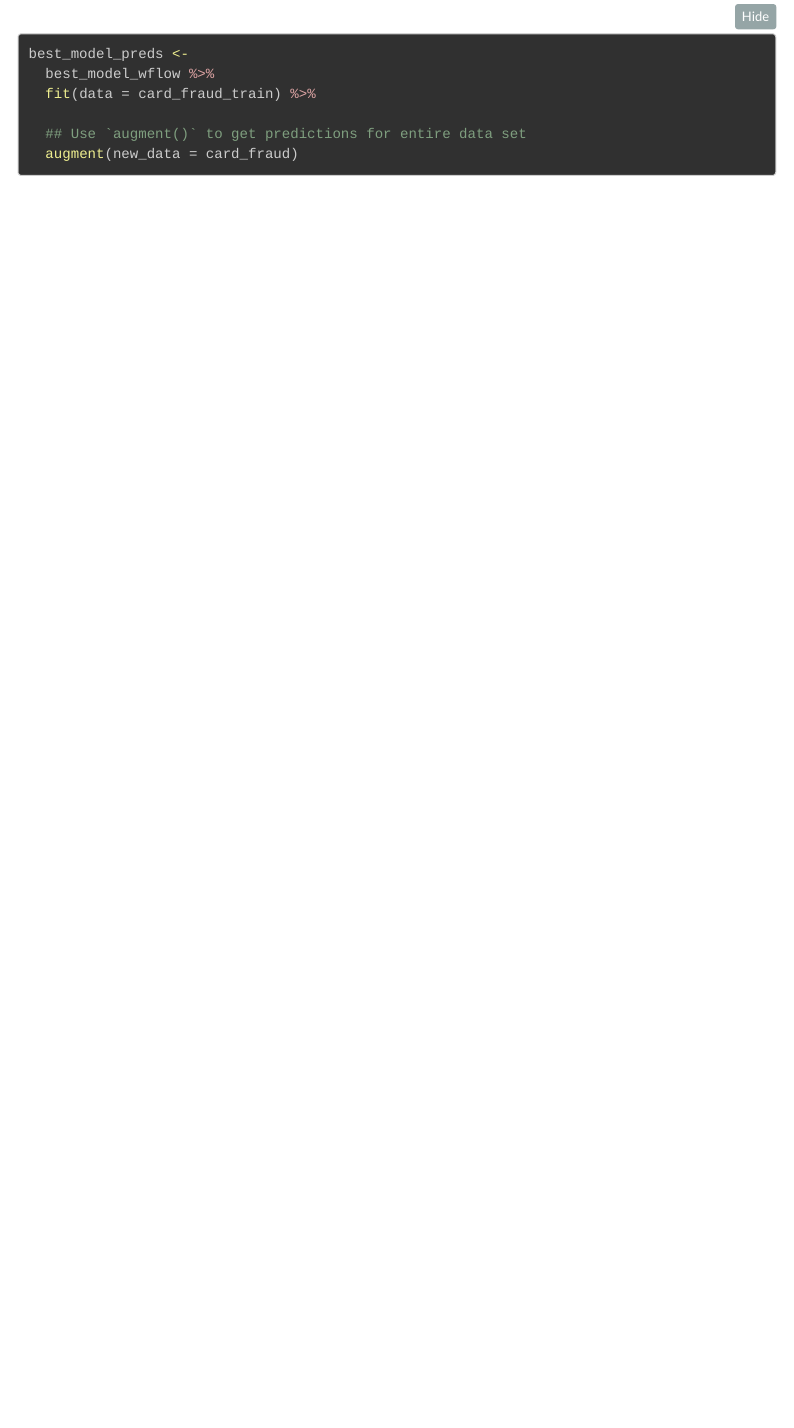
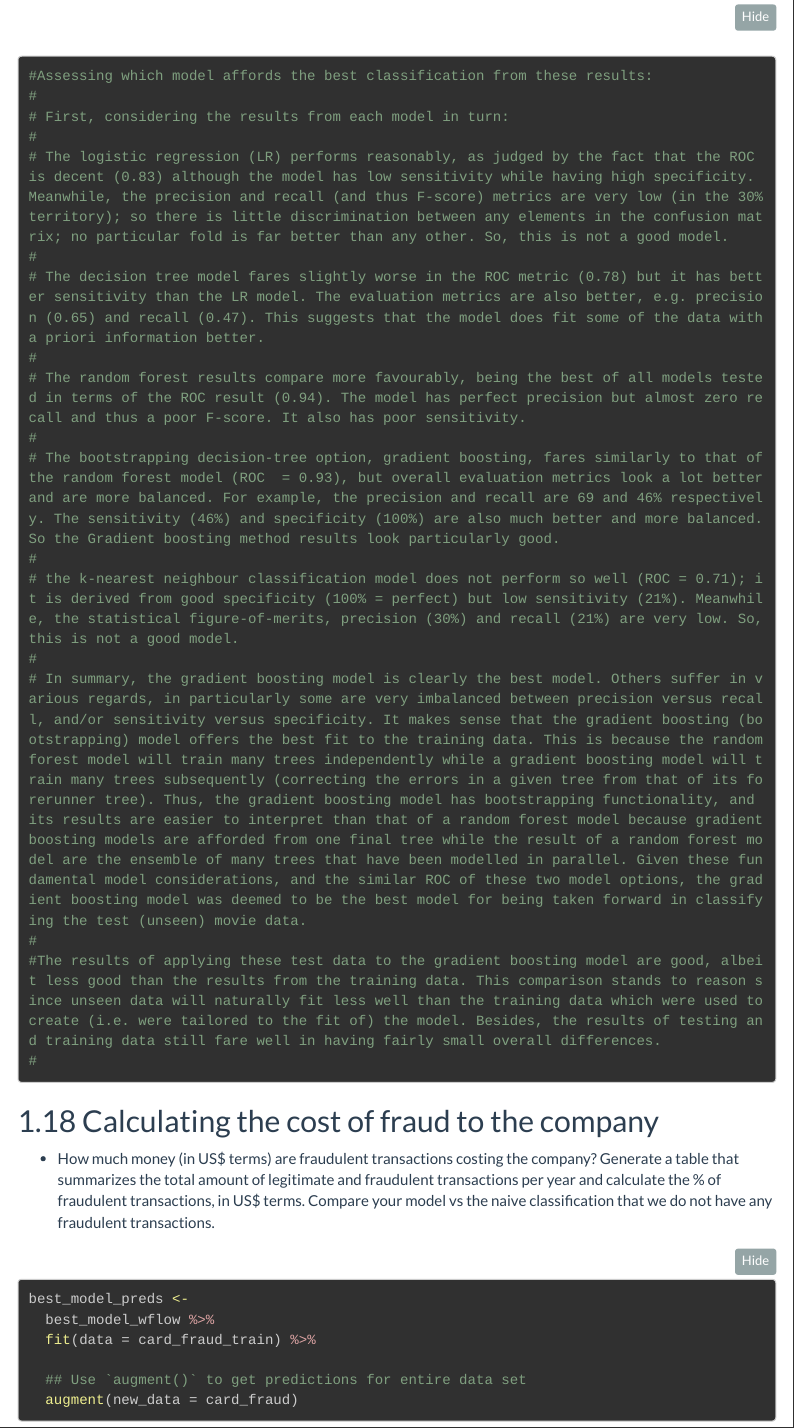
Before and after one commit to shemrajani94/dsb2023_group_11, an R Markdown document (final_group_project.Rmd): the page in a window 1100 px wide, from 10420 px down before the commit and from 10290 px down after it, so that both start at the same text. Rendered offline with R 4.5, knitr and Pandoc, with nearby package versions; some code elsewhere in the file could not run offline; menus at the side of the page are left out; long lines of code are wrapped; common packages that the code uses without loading them are loaded.

Commit message:
rationale for assessing the veracity of each model based on the training data; and then the results of the chosen model when applied to the test data.

````diff
--- a/final_group_project.Rmd
+++ b/final_group_project.Rmd
@@ -444,3 +445,25 @@ last_fit_xgb %>%
+#Assessing which model affords the best classification from these results:
+#
+# First, considering the results from each model in turn:
+#
+# The logistic regression (LR) performs reasonably, as judged by the fact that the ROC is decent (0.83) although the model has low sensitivity while having high specificity. Meanwhile, the precision and recall (and thus F-score) metrics are very low (in the 30% territory); so there is little discrimination between any elements in the confusion matrix; no particular fold is far better than any other. So, this is not a good model.
+#
+# The decision tree model fares slightly worse in the ROC metric (0.78) but it has better sensitivity than the LR model. The evaluation metrics are also better, e.g. precision (0.65) and recall (0.47). This suggests that the model does fit some of the data with a priori information better.
+#
+# The random forest results compare more favourably, being the best of all models tested in terms of the ROC result (0.94). The model has perfect precision but almost zero recall and thus a poor F-score. It also has poor sensitivity.
+#
+# The bootstrapping decision-tree option, gradient boosting, fares similarly to that of the random forest model (ROC  = 0.93), but overall evaluation metrics look a lot better and are more balanced. For example, the precision and recall are 69 and 46% respectively. The sensitivity (46%) and specificity (100%) are also much better and more balanced. So the Gradient boosting method results look particularly good.
+#
+# the k-nearest neighbour classification model does not perform so well (ROC = 0.71); it is derived from good specificity (100% = perfect) but low sensitivity (21%). Meanwhile, the statistical figure-of-merits, precision (30%) and recall (21%) are very low. So, this is not a good model.
+#
+# In summary, the gradient boosting model is clearly the best model. Others suffer in various regards, in particularly some are very imbalanced between precision versus recall, and/or sensitivity versus specificity. It makes sense that the gradient boosting (bootstrapping) model offers the best fit to the training data. This is because the random forest model will train many trees independently while a gradient boosting model will train many trees subsequently (correcting the errors in a given tree from that of its forerunner tree). Thus, the gradient boosting model has bootstrapping functionality, and its results are easier to interpret than that of a random forest model because gradient boosting models are afforded from one final tree while the result of a random forest model are the ensemble of many trees that have been modelled in parallel. Given these fundamental model considerations, and the similar ROC of these two model options, the gradient boosting model was deemed to be the best model for being taken forward in classifying the test (unseen) movie data.
+#
+#The results of applying these test data to the gradient boosting model are good, albeit less good than the results from the training data. This comparison stands to reason since unseen data will naturally fit less well than the training data which were used to create (i.e. were tailored to the fit of) the model. Besides, the results of testing and training data still fare well in having fairly small overall differences.
+#
+
+```
+
+
 ##  Calculating the cost of fraud to the company
 
 
````
Also changed, not shown: final_group_project.Rmd (1 more changed lines).
